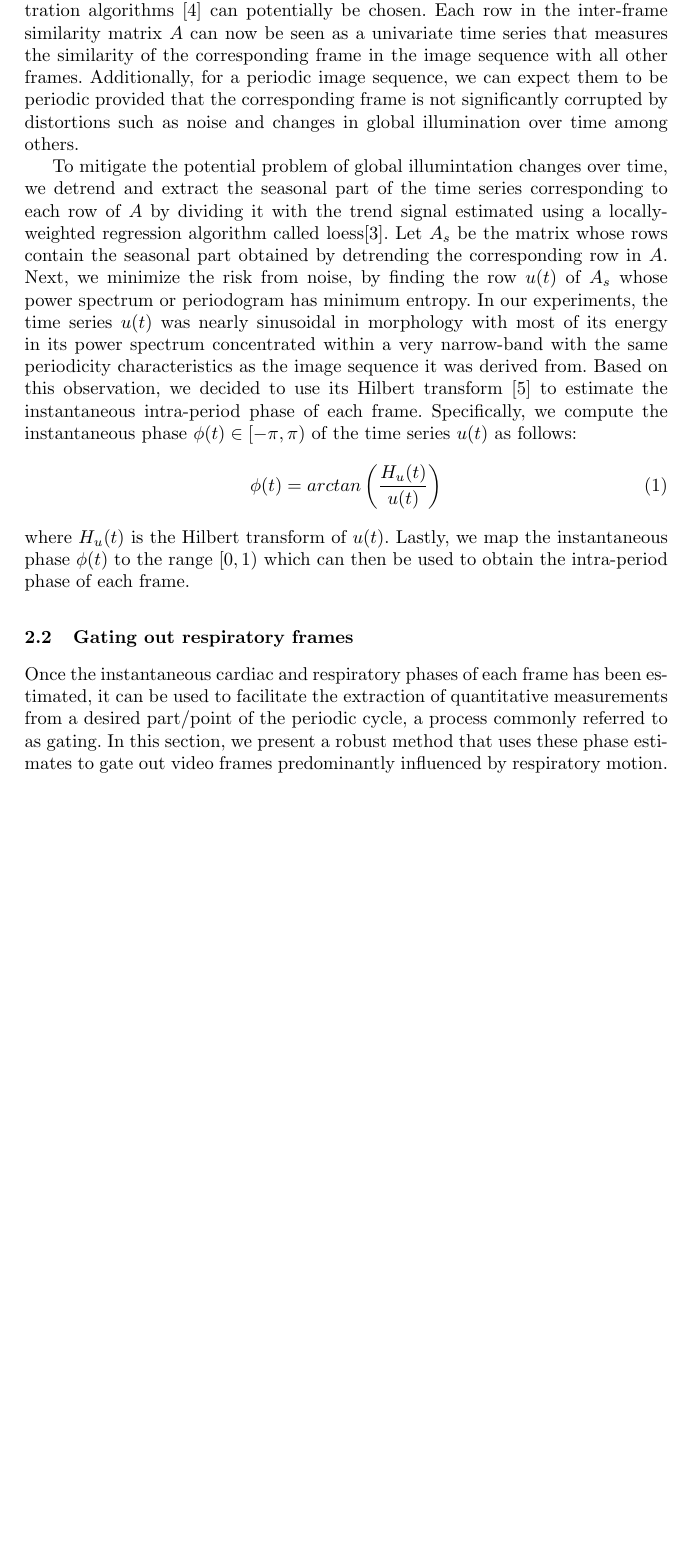
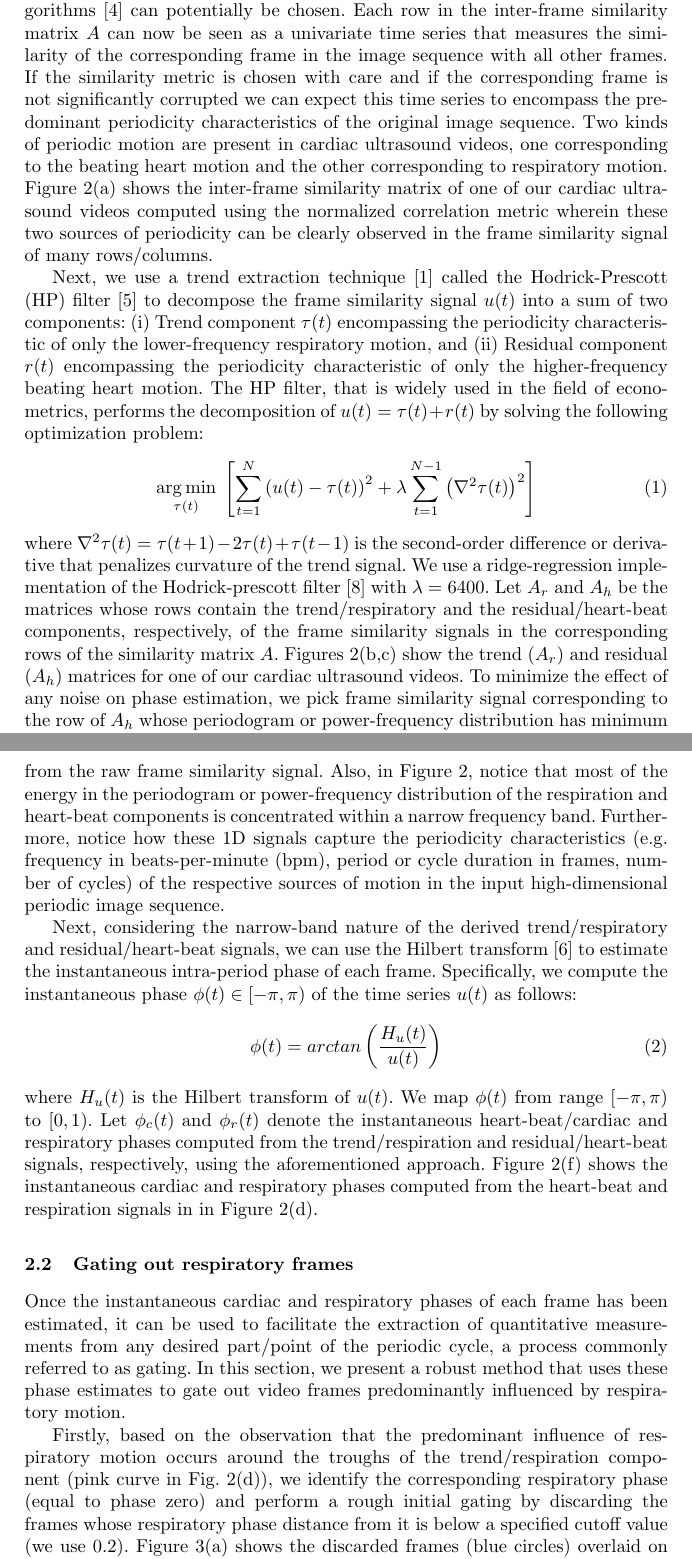
Before and after one commit to cdeepakroy/usgating_miccai_2017, a LaTeX paper (paper155.tex): part of page 4 of 6 before the commit and two parts of pages 4 and 5 of 7 after it, the two joined at a grey line, cut so that both start at the same text, the shorter picture padded with empty space. Compiled offline with pdfLaTeX.

Commit message:
Updated paper - finished phase estimation section

```diff
--- a/paper155.tex
+++ b/paper155.tex
@@ -97,19 +99,34 @@ In this section, we present the theory underlying the proposed methods for insta
 \label{fig:phase_estimation}
 \end{IonFigT}
 %
-While there have been numerous efforts for the estimation of instantaneous phase and/or frequency in periodic univariate time series data (wherein a single-variable is measured at each time point)\cite{Boashash1992,Lu2013,Luo2003}, we are not aware of any methods that tackle this problem in a multivariate setting which is the case with cardiac ultrasound videos wherein several thousands of variables (intensities of pixels) could be measured at each time point. Our strategy was to find a way to simplify this seemingly complex multi-variate problem by transforming it into a univariate one and take advantage of existing univariate methods to solve the problem at hand. To accomplish this, we compute the similarity/affinity between all pairs of frames in the given periodic image sequence containing $n$ images to create a matrix $A \in R^{n \times n}$ where in the element $A(i,j)$ is equal to the similarity between the $i^{th}$ and $j^{th}$ frames of the given sequence. Here in, we use normalization correlation also known as the Pearson correlation coefficient to quantify inter-frame similarity but, in principle, any of the similarity metrics used in image registration algorithms \cite{Goshtasby2012} can potentially be chosen. Each row in the inter-frame similarity matrix $A$ can now be seen as a univariate time series that measures the similarity of the corresponding frame in the image sequence with all other frames. Additionally, for a periodic image sequence, we can expect them to be periodic provided that the corresponding frame is not significantly corrupted by distortions such as noise and changes in global illumination over time among others.
+While there have been numerous efforts for the estimation of instantaneous phase and/or frequency in periodic univariate time series data (wherein a single-variable is measured at each time point)\cite{Boashash1992,Lu2013,Luo2003}, there are not many methods that tackle this problem in a multivariate setting which is the case with periodic cardiac ultrasound videos wherein several thousands of variables (intensities of pixels) could be measured at each time point. Our strategy was to find a way to simplify this seemingly complex multi-variate problem by transforming it into a univariate one and take advantage of existing univariate methods to solve the problem at hand.
 
-To mitigate the potential problem of global illumintation changes over time, we detrend and extract the seasonal part of the time series corresponding to each row of $A$ by dividing it with the trend signal estimated using a locally-weighted regression algorithm called loess\cite{Cleveland1990}. Let $A_s$ be the matrix whose rows contain the seasonal part obtained by detrending the corresponding row in $A$. Next, we minimize the risk from noise, by finding the row $u(t)$ of $A_s$ whose power spectrum or periodogram has minimum entropy. In our experiments, the time series $u(t)$ was nearly sinusoidal in morphology with most of its energy in its power spectrum concentrated within a very narrow-band with the same periodicity characteristics as the image sequence it was derived from. Based on this observation, we decided to use its Hilbert transform \cite{Lu2013} to estimate the instantaneous intra-period phase  of each frame. Specifically, we compute the instantaneous phase $\phi(t) \in \left [  -\pi, \pi\right )$ of the time series $u(t)$ as follows:
+	We first compute the similarity between all pairs of frames in the given periodic image sequence containing $N$ images/frames to create a matrix $A \in R^{N \times N}$ where in the element $A(i,j)$ is equal to the similarity between the $i^{th}$ and $j^{th}$ frames of the given sequence. Here in, we use normalization correlation also known as the Pearson correlation coefficient to quantify inter-frame similarity but, in principle, any of the similarity metrics used in image registration algorithms \cite{Goshtasby2012} can potentially be chosen. Each row in the inter-frame similarity matrix $A$ can now be seen as a univariate time series that measures the similarity of the corresponding frame in the image sequence with all other frames.
+If the similarity metric is chosen with care and if the corresponding frame is not significantly corrupted we can expect this time series to encompass the
+predominant periodicity characteristics of the original image sequence. Two kinds of periodic motion are present in cardiac ultrasound videos, one corresponding to the beating heart motion and the other corresponding to respiratory motion. Figure \ref{fig:phase_estimation}(a) shows the inter-frame similarity matrix of one of our cardiac ultrasound videos computed using the normalized correlation metric wherein these two sources of periodicity can be clearly observed in the frame similarity signal of many rows/columns.
+
+	Next, we use a trend extraction technique~\cite{Alexandrov2012} called the Hodrick-Prescott (HP) filter~\cite{Hodrick1997} to decompose the frame similarity signal $u(t)$ into a sum of two components: (i) Trend component $\tau(t)$ encompassing the periodicity characteristic of only the lower-frequency respiratory motion, and (ii) Residual component $r(t)$ encompassing the periodicity characteristic of only the higher-frequency beating heart motion. The HP filter, that is widely used in the field of econometrics, performs the decomposition of $u(t) = \tau(t) + r(t)$ by solving the following optimization problem:
+\begin{equation}
+\argmin{\tau(t)} \left[ \sum_{t=1}^{N}  \left(u(t) - \tau(t) \right)^2  + \lambda \sum_{t=1}^{N-1} \left( \nabla^2 \tau(t) \right)^2 \right]
+\end{equation}
+where $\nabla^2\tau(t) = \tau(t+1) - 2 \tau(t) + \tau(t-1)$ is the second-order difference or derivative that penalizes curvature of the trend signal. We use a ridge-regression implementation of the Hodrick-prescott filter~\cite{Yamada2015} with $\lambda=6400$. Let $A_r$ and $A_h$ be the matrices whose rows contain the trend/respiratory and the residual/heart-beat components, respectively, of the frame similarity signals in the corresponding rows of the similarity matrix $A$. Figures~\ref{fig:phase_estimation}(b,c) show the trend ($A_r$) and residual ($A_h$) matrices for one of our cardiac ultrasound videos. To minimize the effect of any noise on phase estimation, we pick frame similarity signal corresponding to the row of $A_h$ whose periodogram or power-frequency distribution has minimum entropy. Figure~\ref{fig:phase_estimation}(d) shows the selected frame similarity signal (blue) along with the associated trend/respiration (pink) and residual/heart-beat (green) components. Figure~\ref{fig:phase_estimation}(e) shows the periodogram of these two components. Through Figures~\ref{fig:phase_estimation}(b-e), notice how well the two periodic sources have been decoupled from the raw frame similarity signal. Also, in Figure~\ref{fig:phase_estimation}, notice that most of the energy in the periodogram or power-frequency distribution of the respiration and heart-beat components is concentrated within a narrow frequency band. Furthermore, notice how these 1D signals capture the periodicity characteristics (e.g. frequency in beats-per-minute (bpm), period or cycle duration in frames, number of cycles) of the respective sources of motion in the input high-dimensional periodic image sequence.
+
+	Next, considering the narrow-band nature of the derived trend/respiratory and residual/heart-beat signals, we can use the Hilbert transform~\cite{Lu2013} to estimate the instantaneous intra-period phase of each frame. Specifically, we compute the instantaneous phase $\phi(t) \in \left [  -\pi, \pi\right )$ of the time series $u(t)$ as follows:
 \begin{equation}
 \phi(t) = arctan \left( \frac{H_u(t)}{u(t)}\right)
 \end{equation}
-where $H_u(t)$ is the Hilbert transform of $u(t)$. Lastly, we map the instantaneous phase $\phi(t)$ to the range $\left [  0, 1\right )$ which can then be used to obtain the intra-period phase of each frame.
+where $H_u(t)$ is the Hilbert transform of $u(t)$. We map $\phi(t)$ from range $\left [  -\pi, \pi\right )$ to $\left [  0, 1\right )$. Let $\phi_c(t)$ and $\phi_r(t)$ denote the instantaneous heart-beat/cardiac and respiratory phases computed from the trend/respiration and residual/heart-beat signals, respectively, using the aforementioned approach. Figure~\ref{fig:phase_estimation}(f) shows the instantaneous cardiac and respiratory phases computed from the heart-beat and respiration signals in in Figure~\ref{fig:phase_estimation}(d).
 
 %\vspace{-0.5cm}
 \subsection{Gating out respiratory frames}
 \label{sec:method:gating}
 %
-Once the instantaneous cardiac and respiratory phases of each frame has been estimated, it can be used to facilitate the extraction of quantitative measurements from a desired part/point of the periodic cycle, a process commonly referred to as gating. In this section, we present a robust method that uses these phase estimates to gate out video frames predominantly influenced by respiratory motion.
+Once the instantaneous cardiac and respiratory phases of each frame has been estimated, it can be used to facilitate the extraction of quantitative measurements from any desired part/point of the periodic cycle, a process commonly referred to as gating. In this section, we present a robust method that uses these phase estimates to gate out video frames predominantly influenced by respiratory motion.
+
+	Firstly, based on the observation that the predominant influence of respiratory motion occurs around the troughs of the trend/respiration component (pink curve in Fig.~\ref{fig:phase_estimation}(d)), we identify the corresponding respiratory phase (equal to phase zero) and perform a rough initial gating by discarding the frames whose respiratory phase distance from it is below a specified cutoff value (we use 0.2). Figure~\ref{fig:respiratory_gating}(a) shows the discarded frames (blue circles) overlaid on the trend/respiration component, residual/heart-beat component, and instantaneous respiratory phase signals.
+
+
+
 %
 \begin{IonFigT}
 \centering
@@ -124,7 +141,7 @@ Once the instantaneous cardiac and respiratory phases of each frame has been est
 \end{IonFigT}
 %
 %\vspace{-0.5cm}
-\subsection{Reconstruction of one-period video at high temporal resolution}
+\subsection{Build model to generate image at any phase for super-resolution}
 \label{sec:method:super_resolution}
 %
 Once the instantaneous cardiac phase of each frame has been estimated, it can be used to enable spatio-temporal super-resolution by considering the set of images within each period of a periodic image sequence as distinct observations of the same data. In this section, we present a method that uses a phase-tagged periodic image sequence to reconstruct a single-period video at a higher temporal resolution.
```
Also changed, not shown: paper155.tex (8 more changed lines).
